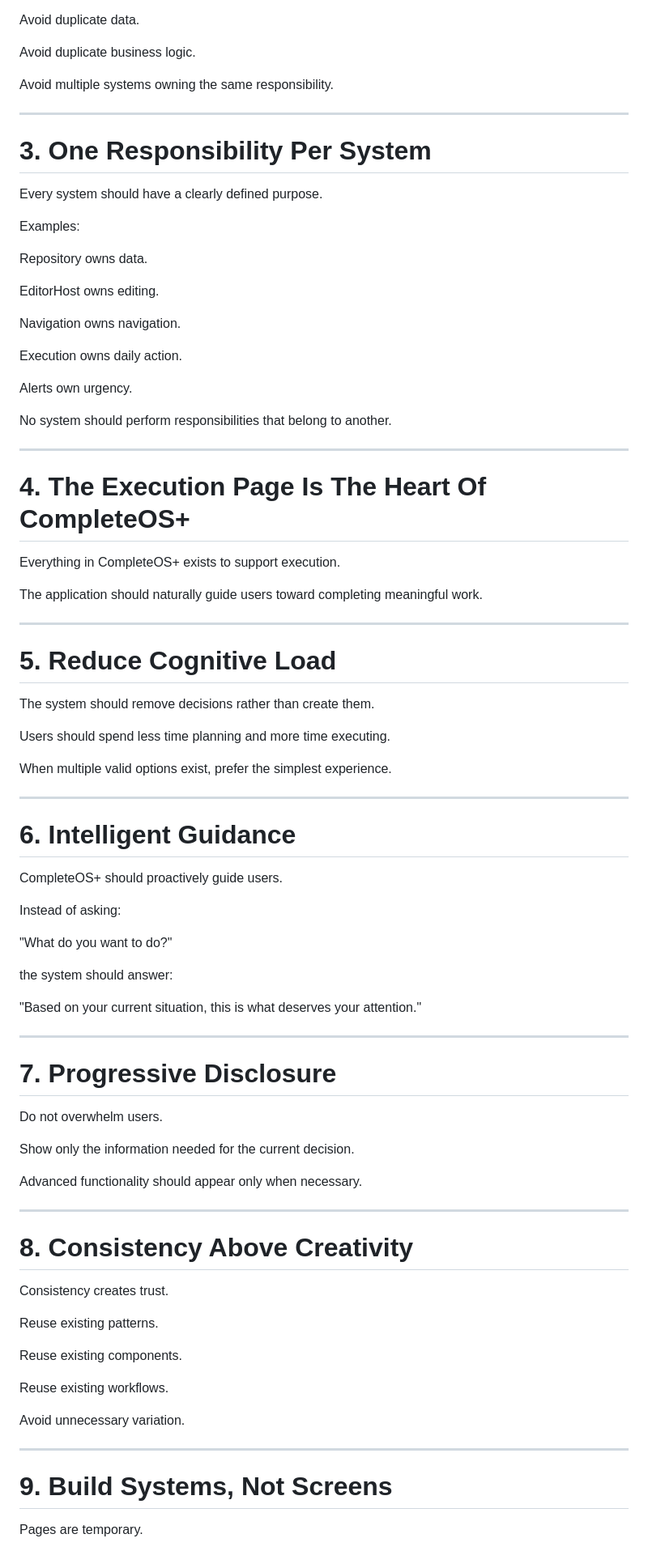
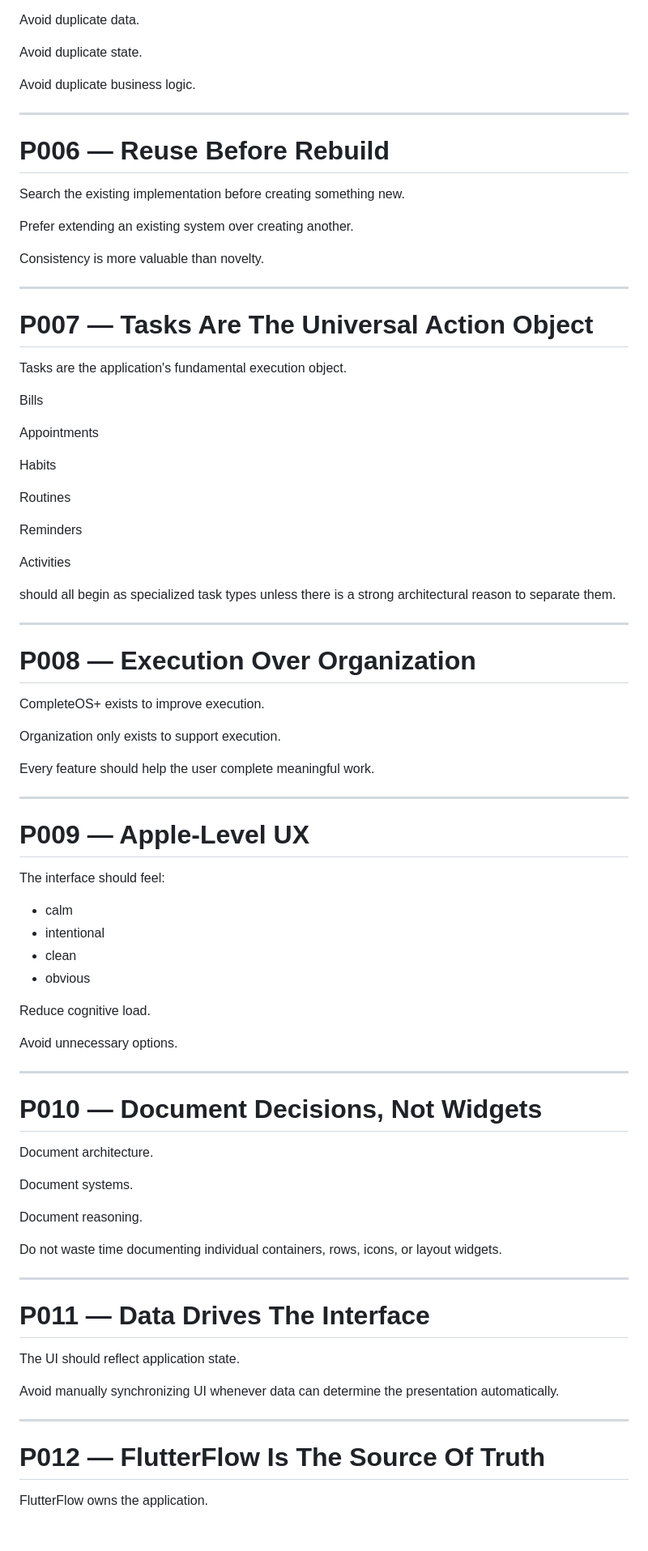
Before and after one commit to ShafiDarr/CompleteOS-plus, a Markdown page: SYSTEM_PRINCIPLES.md, the part around one of its changes. Shown at 81% size. GitHub-like rendering.

```diff
--- a/SYSTEM_PRINCIPLES.md
+++ b/SYSTEM_PRINCIPLES.md
@@ -24,89 +80,88 @@ Every piece of information should have one authoritative location.
 
 Avoid duplicate data.
 
+Avoid duplicate state.
+
 Avoid duplicate business logic.
-
-Avoid multiple systems owning the same responsibility.
 
 ---
 
-# 3. One Responsibility Per System
+# P006 — Reuse Before Rebuild
 
-Every system should have a clearly defined purpose.
+Search the existing implementation before creating something new.
 
-Examples:
+Prefer extending an existing system over creating another.
 
-Repository owns data.
-
-EditorHost owns editing.
-
-Navigation owns navigation.
-
-Execution owns daily action.
-
-Alerts own urgency.
-
-No system should perform responsibilities that belong to another.
+Consistency is more valuable than novelty.
 
 ---
 
-# 4. The Execution Page Is The Heart Of CompleteOS+
+# P007 — Tasks Are The Universal Action Object
 
-Everything in CompleteOS+ exists to support execution.
+Tasks are the application's fundamental execution object.
 
-The application should naturally guide users toward completing meaningful work.
+Bills
+
+Appointments
+
+Habits
+
+Routines
+
+Reminders
+
+Activities
+
+should all begin as specialized task types unless there is a strong architectural reason to separate them.
 
 ---
 
-# 5. Reduce Cognitive Load
+# P008 — Execution Over Organization
 
-The system should remove decisions rather than create them.
+CompleteOS+ exists to improve execution.
 
-Users should spend less time planning and more time executing.
+Organization only exists to support execution.
 
-When multiple valid options exist, prefer the simplest experience.
+Every feature should help the user complete meaningful work.
 
 ---
 
-# 6. Intelligent Guidance
+# P009 — Apple-Level UX
 
-CompleteOS+ should proactively guide users.
+The interface should feel:
 
-Instead of asking:
+- calm
+- intentional
+- clean
+- obvious
 
-"What do you want to do?"
+Reduce cognitive load.
 
-the system should answer:
-
-"Based on your current situation, this is what deserves your attention."
+Avoid unnecessary options.
 
 ---
 
-# 7. Progressive Disclosure
+# P010 — Document Decisions, Not Widgets
 
-Do not overwhelm users.
+Document architecture.
 
-Show only the information needed for the current decision.
+Document systems.
 
-Advanced functionality should appear only when necessary.
+Document reasoning.
+
+Do not waste time documenting individual containers, rows, icons, or layout widgets.
 
 ---
 
-# 8. Consistency Above Creativity
+# P011 — Data Drives The Interface
 
-Consistency creates trust.
+The UI should reflect application state.
 
-Reuse existing patterns.
-
-Reuse existing components.
-
-Reuse existing workflows.
-
-Avoid unnecessary variation.
+Avoid manually synchronizing UI whenever data can determine the presentation automatically.
 
 ---
 
-# 9. Build Systems, Not Screens
+# P012 — FlutterFlow Is The Source Of Truth
 
-Pages are temporary.
+FlutterFlow owns the application.
 
```
Also changed, not shown: other parts of SYSTEM_PRINCIPLES.md (+84 -76 lines).
